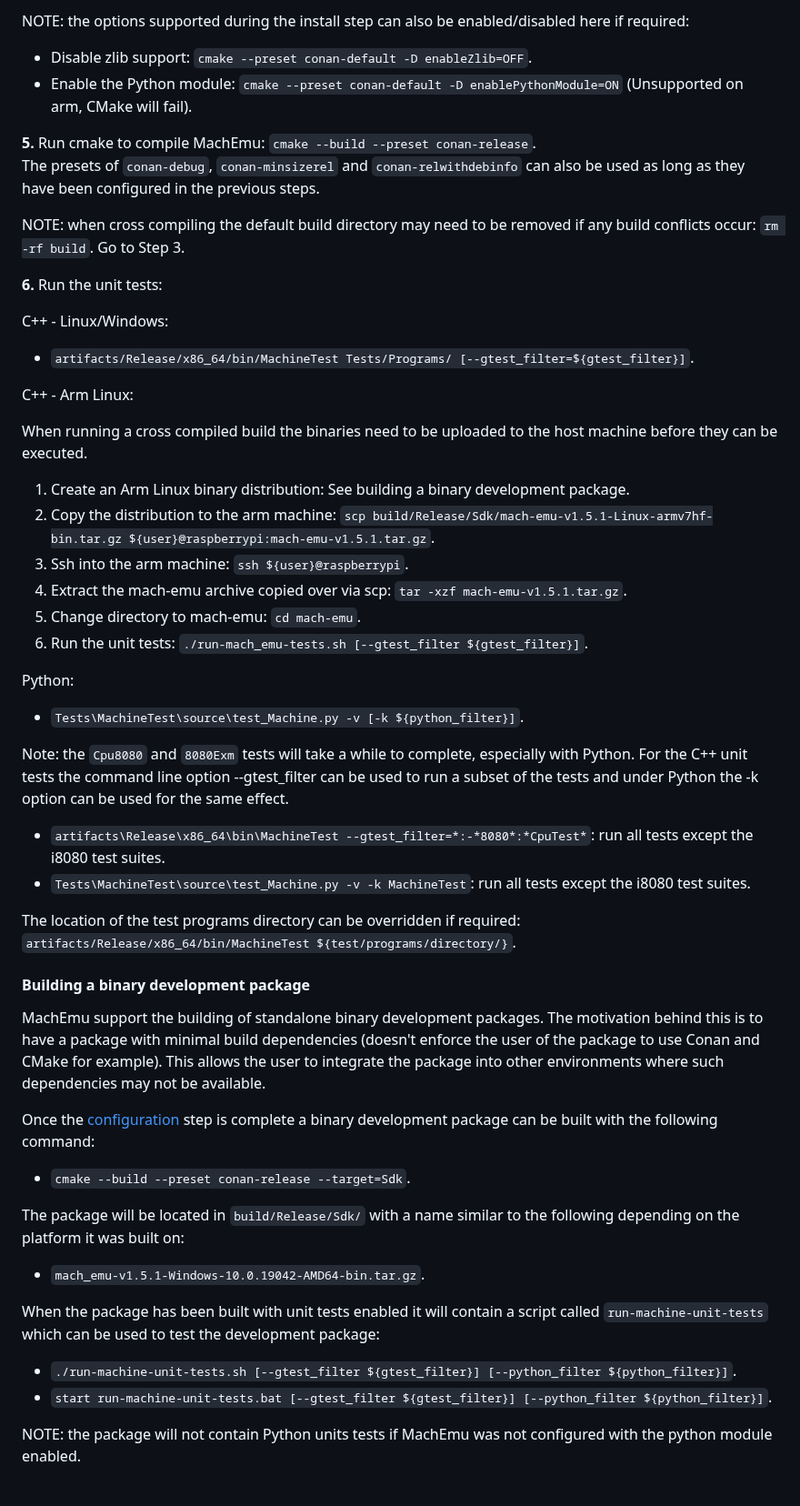
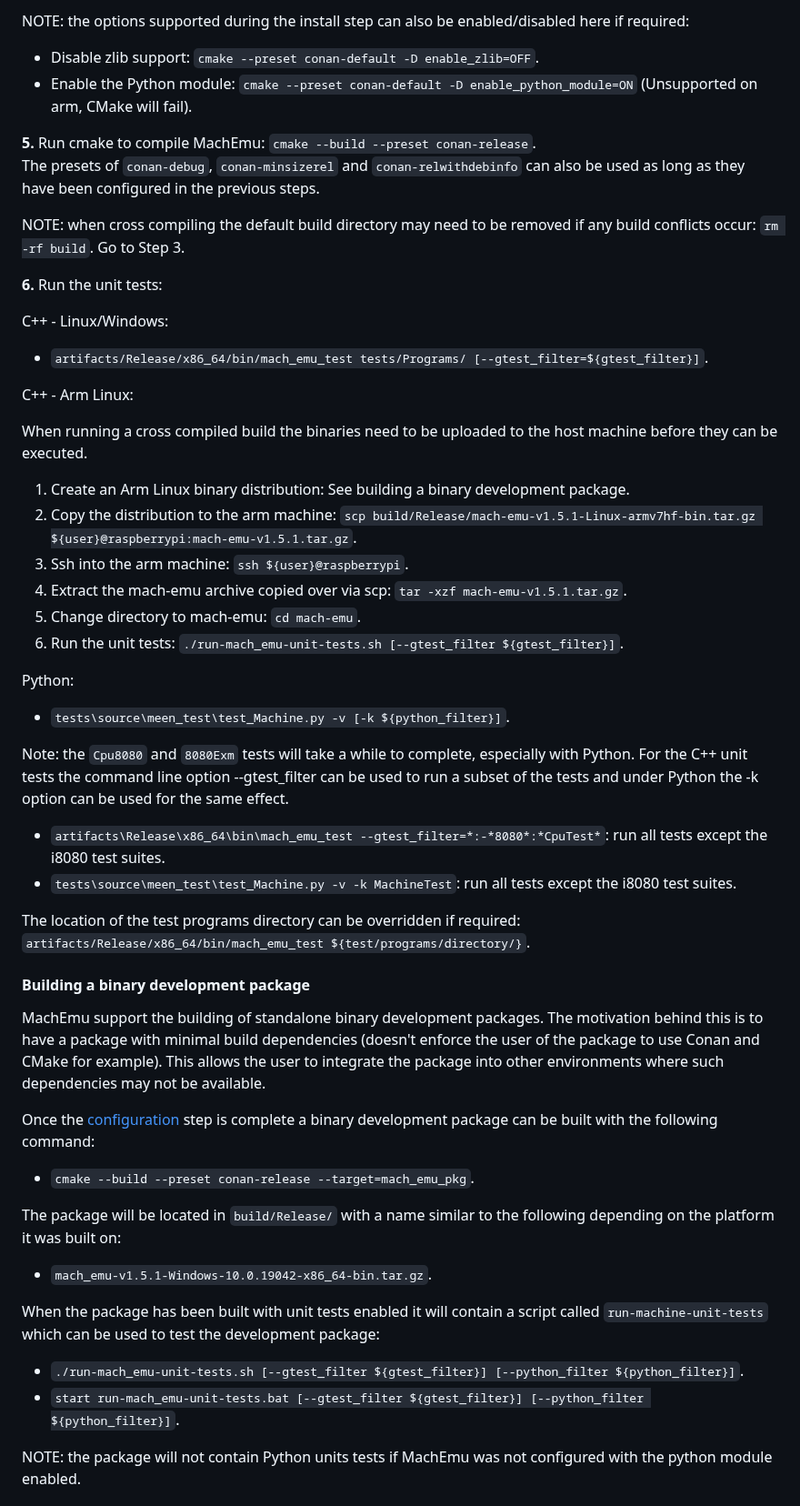
Before and after one commit to nbeddows/meen, a Markdown page: README.md, the part around the change. Shown at 91% size. Rendered like a GitHub page.

Commit message:
docs: wip, update to new directory and pkg layout

```diff
--- a/README.md
+++ b/README.md
@@ -118,8 +118,8 @@ You can also compile the dependent zlib library statically if required by overri
 A Debug preset (or MinRelSize or RelWithDebugInfo) can be used if the said build_type was used during the previous step: `cmake --preset conan-debug`.
 
 NOTE: the options supported during the install step can also be enabled/disabled here if required:
-- Disable zlib support: `cmake --preset conan-default -D enableZlib=OFF`.
-- Enable the Python module: `cmake --preset conan-default -D enablePythonModule=ON` (Unsupported on arm, CMake will fail).
+- Disable zlib support: `cmake --preset conan-default -D enable_zlib=OFF`.
+- Enable the Python module: `cmake --preset conan-default -D enable_python_module=ON` (Unsupported on arm, CMake will fail).
 
 **5.** Run cmake to compile MachEmu: `cmake --build --preset conan-release`.<br>
 The presets of `conan-debug`, `conan-minsizerel` and `conan-relwithdebinfo` can also be used as long as they have been configured in the previous steps.
@@ -129,40 +129,40 @@ NOTE: when cross compiling the default build directory may need to be removed if
 **6.** Run the unit tests:
 
 C++ - Linux/Windows:
-- `artifacts/Release/x86_64/bin/MachineTest Tests/Programs/ [--gtest_filter=${gtest_filter}]`.
+- `artifacts/Release/x86_64/bin/mach_emu_test tests/Programs/ [--gtest_filter=${gtest_filter}]`.
 
 C++ - Arm Linux:<br>
 
 When running a cross compiled build the binaries need to be uploaded to the host machine before they can be executed.
 1. Create an Arm Linux binary distribution: See building a binary development package.
-2. Copy the distribution to the arm machine: `scp build/Release/Sdk/mach-emu-v1.5.1-Linux-armv7hf-bin.tar.gz ${user}@raspberrypi:mach-emu-v1.5.1.tar.gz`.
+2. Copy the distribution to the arm machine: `scp build/Release/mach-emu-v1.5.1-Linux-armv7hf-bin.tar.gz ${user}@raspberrypi:mach-emu-v1.5.1.tar.gz`.
 3. Ssh into the arm machine: `ssh ${user}@raspberrypi`.
 4. Extract the mach-emu archive copied over via scp: `tar -xzf mach-emu-v1.5.1.tar.gz`.
 5. Change directory to mach-emu: `cd mach-emu`.
-6. Run the unit tests: `./run-mach_emu-tests.sh [--gtest_filter ${gtest_filter}]`.<br>
+6. Run the unit tests: `./run-mach_emu-unit-tests.sh [--gtest_filter ${gtest_filter}]`.<br>
 
 Python:
-- `Tests\MachineTest\source\test_Machine.py -v [-k ${python_filter}]`.
+- `tests\source\meen_test\test_Machine.py -v [-k ${python_filter}]`.
 
 Note: the `Cpu8080` and `8080Exm` tests will take a while to complete, especially with Python. For the C++ unit tests the command line option --gtest_filter can be used to run a subset of the tests and under Python the -k option can be used for the same effect.
-- `artifacts\Release\x86_64\bin\MachineTest --gtest_filter=*:-*8080*:*CpuTest*`: run all tests except the i8080 test suites.
-- `Tests\MachineTest\source\test_Machine.py -v -k MachineTest`: run all tests except the i8080 test suites.
+- `artifacts\Release\x86_64\bin\mach_emu_test --gtest_filter=*:-*8080*:*CpuTest*`: run all tests except the i8080 test suites.
+- `tests\source\meen_test\test_Machine.py -v -k MachineTest`: run all tests except the i8080 test suites.
 
-The location of the test programs directory can be overridden if required: `artifacts/Release/x86_64/bin/MachineTest ${test/programs/directory/}`.
+The location of the test programs directory can be overridden if required: `artifacts/Release/x86_64/bin/mach_emu_test ${test/programs/directory/}`.
 
 #### Building a binary development package
 
 MachEmu support the building of standalone binary development packages. The motivation behind this is to have a package with minimal build dependencies (doesn't enforce the user of the package to use Conan and CMake for example). This allows the user to integrate the package into other environments where such dependencies may not be available.
 
 Once the [configuration](#configuration) step is complete a binary development package can be built with the following command:
-- `cmake --build --preset conan-release --target=Sdk`.
+- `cmake --build --preset conan-release --target=mach_emu_pkg`.
 
-The package will be located in `build/Release/Sdk/` with a name similar to the following depending on the platform it was built on:
-- `mach_emu-v1.5.1-Windows-10.0.19042-AMD64-bin.tar.gz`.
+The package will be located in `build/Release/` with a name similar to the following depending on the platform it was built on:
+- `mach_emu-v1.5.1-Windows-10.0.19042-x86_64-bin.tar.gz`.
 
 When the package has been built with unit tests enabled it will contain a script called `run-machine-unit-tests` which can be used to test the development package:
-- `./run-machine-unit-tests.sh [--gtest_filter ${gtest_filter}] [--python_filter ${python_filter}]`.
-- `start run-machine-unit-tests.bat [--gtest_filter ${gtest_filter}] [--python_filter ${python_filter}]`.
+- `./run-mach_emu-unit-tests.sh [--gtest_filter ${gtest_filter}] [--python_filter ${python_filter}]`.
+- `start run-mach_emu-unit-tests.bat [--gtest_filter ${gtest_filter}] [--python_filter ${python_filter}]`.
 
 NOTE: the package will not contain Python units tests if MachEmu was not configured with the python module enabled.
 
```
